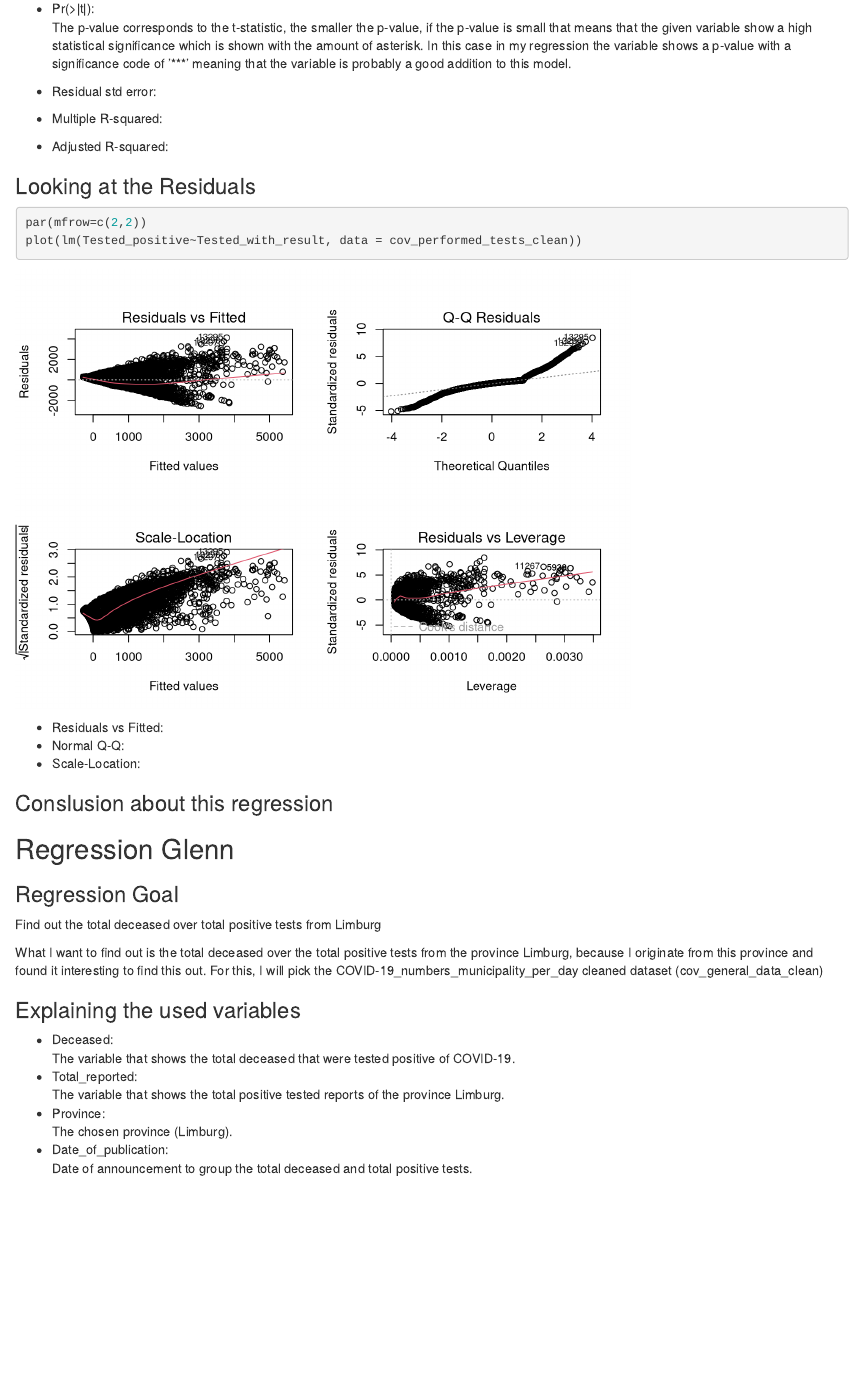
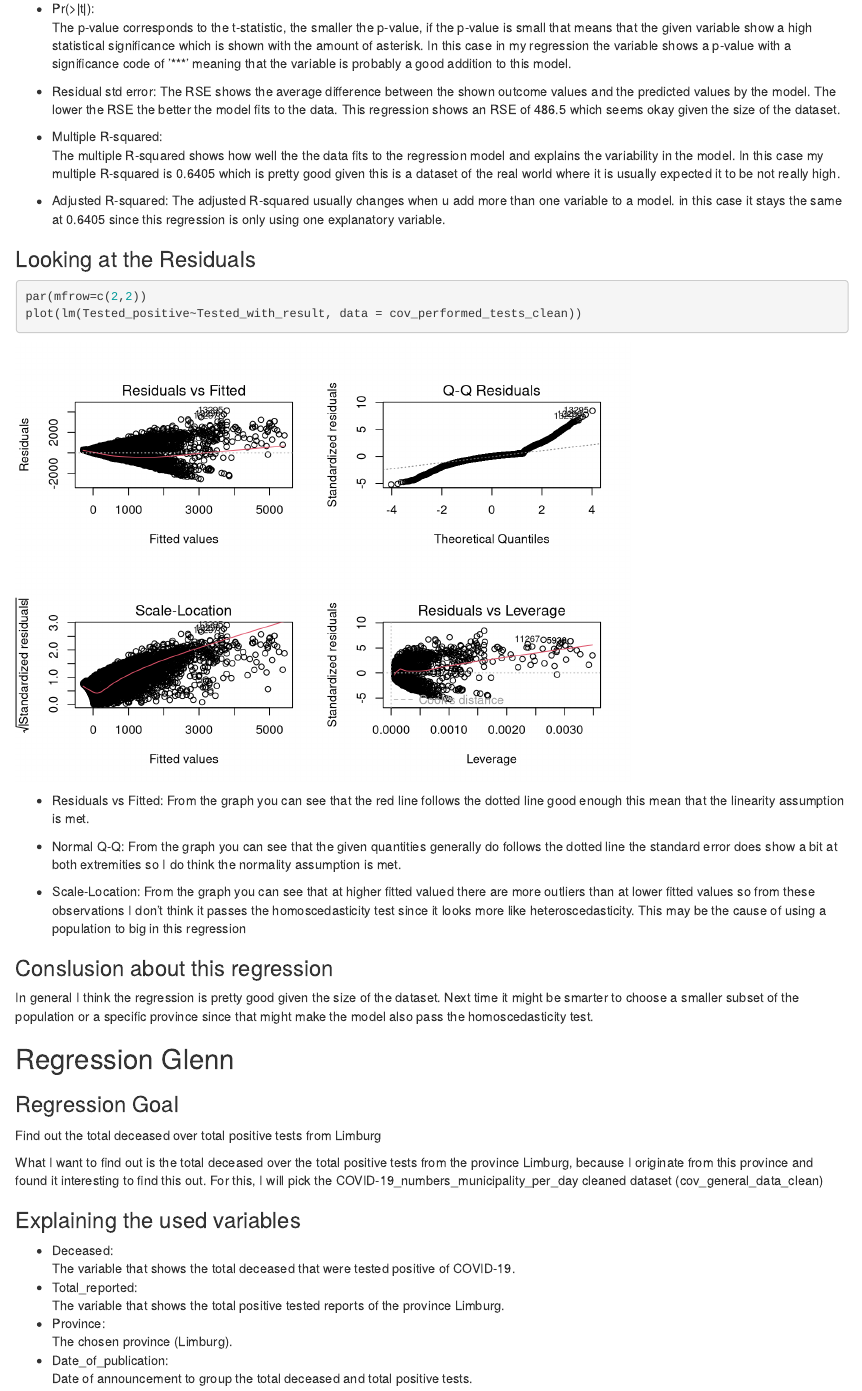
Before and after one commit to Jamie-Meyer-Fontys/CovidResearchDASC, an R Markdown document (project/CovidResearch.Rmd): the page in a window 1100 px wide, from 17460 px down. Rendered offline with R 4.5, knitr and Pandoc, with nearby package versions; some code elsewhere in the file could not run offline.

Commit message:
done part2

````diff
--- a/project/CovidResearch.Rmd
+++ b/project/CovidResearch.Rmd
@@ -414,10 +414,13 @@ The t value is the estimate from the variable divided by the standard error. In
 The p-value corresponds to the t-statistic, the smaller the p-value, if the p-value is small that means that the given variable show a high statistical significance which is shown with the amount of asterisk. In this case in my regression the variable shows a p-value with a significance code of '***' meaning that the variable is probably a good addition to this model.
 
 * Residual std error:
+The RSE shows the average difference between the shown outcome values and the predicted values by the model. The lower the RSE the better the model fits to the data. This regression shows an RSE of 486.5 which seems okay given the size of the dataset.
 
 * Multiple R-squared:
+The multiple R-squared shows how well the the data fits to the regression model and explains the variability in the model. In this case my multiple R-squared is 0.6405 which is pretty good given this is a dataset of the real world where it is usually expected it to be not really high.
 
 * Adjusted R-squared:
+The adjusted R-squared usually changes when u add more than one variable to a model. in this case it stays the same at 0.6405 since this regression is only using one explanatory variable.
 
 ### Looking at the Residuals
 ```{r}
@@ -426,11 +429,16 @@ plot(lm(Tested_positive~Tested_with_result, data = cov_performed_tests_clean))
 ```
 
 * Residuals vs Fitted:
+From the graph you can see that the red line follows the dotted line good enough this mean that the linearity assumption is met.
+
 * Normal Q-Q:
+From the graph you can see that the given quantities generally do follows the dotted line the standard error does show a bit at both extremities so I do think the normality assumption is met.
+
 * Scale-Location:
+From the graph you can see that at higher fitted valued there are more outliers than at lower fitted values so from these observations I don't think it passes the homoscedasticity test since it looks more like heteroscedasticity. This may be the cause of using a population to big in this regression
 
 ### Conslusion about this regression
-
+In general I think the regression is pretty good given the size of the dataset. Next time it might be smarter to choose a smaller subset of the population or a specific province since that might make the model also pass the homoscedasticity test.
 
 ## Regression Glenn
 
````
